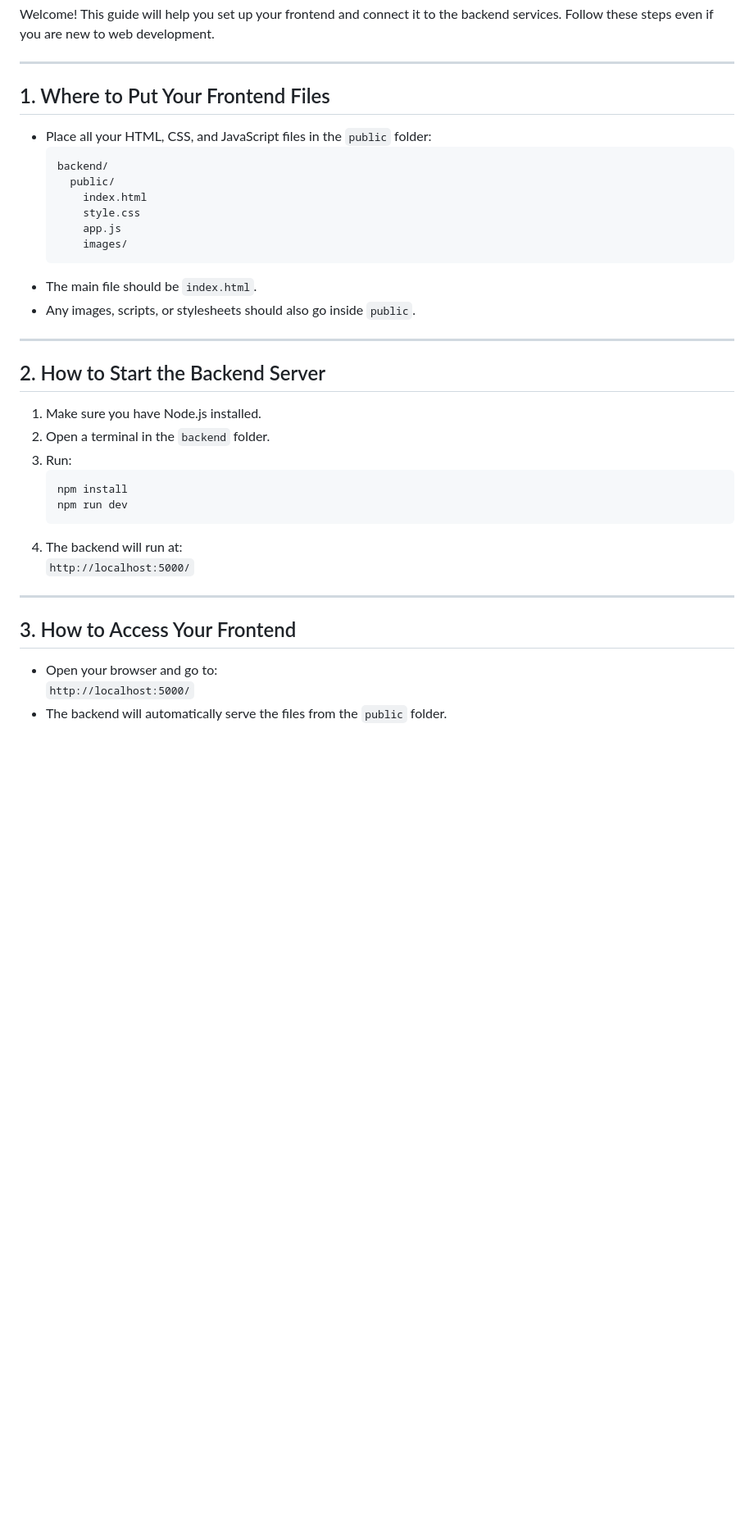
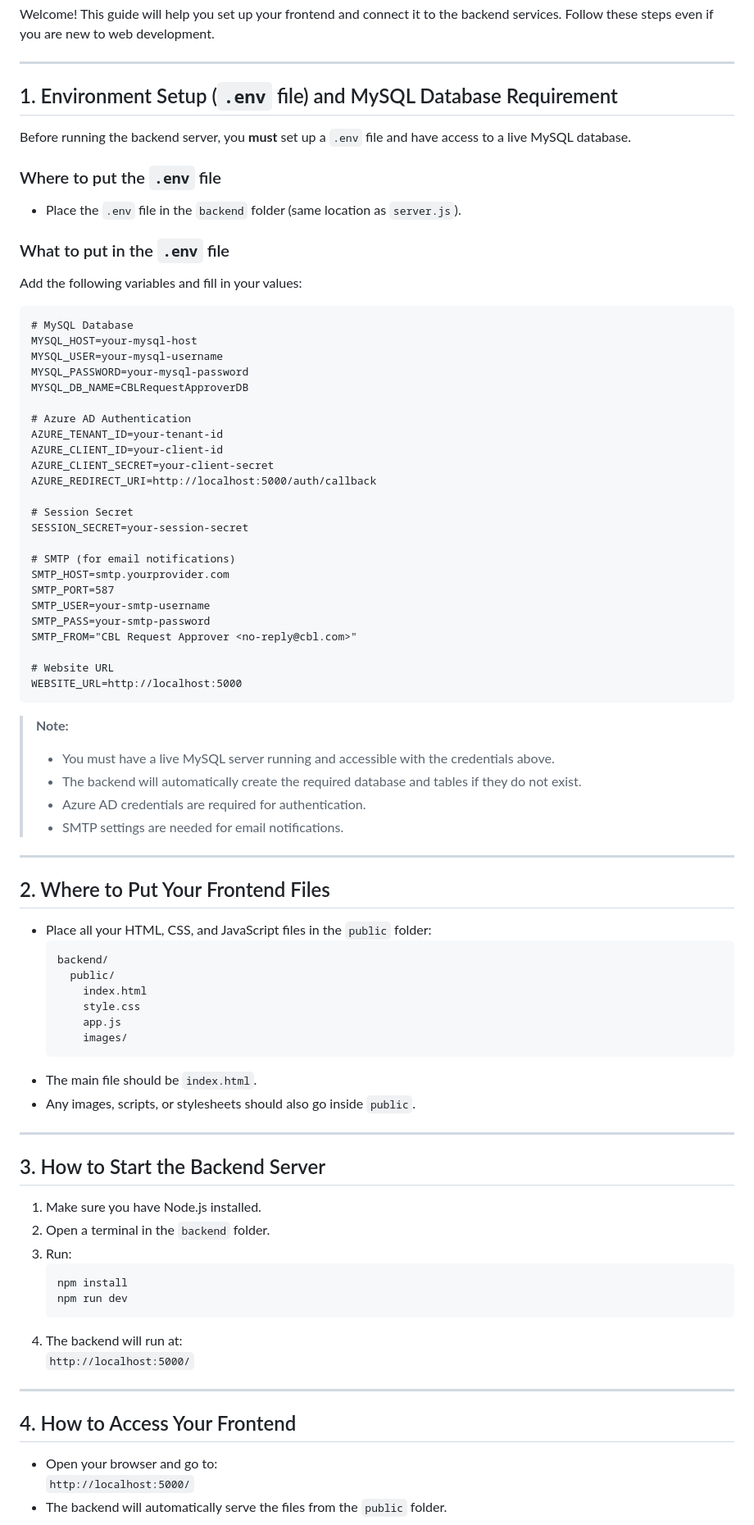
Before and after one commit to Haseeb-U/RequestApprover, a Markdown page: backend/README.md, the part around one of its changes. Shown at 82% size. GitHub-like rendering; blank space fills up the shorter version.

````diff
--- a/backend/README.md
+++ b/backend/README.md
@@ -4,7 +4,54 @@ Welcome! This guide will help you set up your frontend and connect it to the bac
 
 ---
 
-## 1. Where to Put Your Frontend Files
+## 1. Environment Setup (`.env` file) and MySQL Database Requirement
+
+Before running the backend server, you **must** set up a `.env` file and have access to a live MySQL database.
+
+### Where to put the `.env` file
+
+- Place the `.env` file in the `backend` folder (same location as `server.js`).
+
+### What to put in the `.env` file
+
+Add the following variables and fill in your values:
+
+```
+# MySQL Database
+MYSQL_HOST=your-mysql-host
+MYSQL_USER=your-mysql-username
+MYSQL_PASSWORD=your-mysql-password
+MYSQL_DB_NAME=CBLRequestApproverDB
+
+# Azure AD Authentication
+AZURE_TENANT_ID=your-tenant-id
+AZURE_CLIENT_ID=your-client-id
+AZURE_CLIENT_SECRET=your-client-secret
+AZURE_REDIRECT_URI=http://localhost:5000/auth/callback
+
+# Session Secret
+SESSION_SECRET=your-session-secret
+
+# SMTP (for email notifications)
+SMTP_HOST=smtp.yourprovider.com
+SMTP_PORT=587
+SMTP_USER=your-smtp-username
+SMTP_PASS=your-smtp-password
+SMTP_FROM="CBL Request Approver <no-reply@cbl.com>"
+
+# Website URL
+WEBSITE_URL=http://localhost:5000
+```
+
+> **Note:**
+> - You must have a live MySQL server running and accessible with the credentials above.
+> - The backend will automatically create the required database and tables if they do not exist.
+> - Azure AD credentials are required for authentication.
+> - SMTP settings are needed for email notifications.
+
+---
+
+## 2. Where to Put Your Frontend Files
 
 - Place all your HTML, CSS, and JavaScript files in the `public` folder:
   ```
@@ -20,7 +67,7 @@ Welcome! This guide will help you set up your frontend and connect it to the bac
 
 ---
 
-## 2. How to Start the Backend Server
+## 3. How to Start the Backend Server
 
 1. Make sure you have Node.js installed.
 2. Open a terminal in the `backend` folder.
@@ -34,7 +81,7 @@ Welcome! This guide will help you set up your frontend and connect it to the bac
 
 ---
 
-## 3. How to Access Your Frontend
+## 4. How to Access Your Frontend
 
 - Open your browser and go to:
   `http://localhost:5000/`
````
Also changed, not shown: other parts of backend/README.md (+5 -5 lines).
